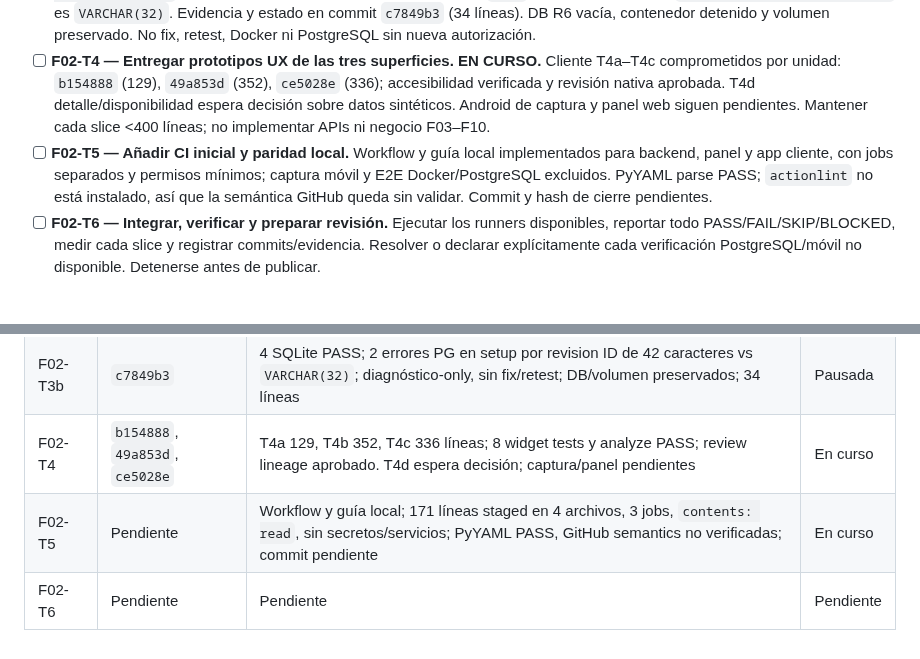
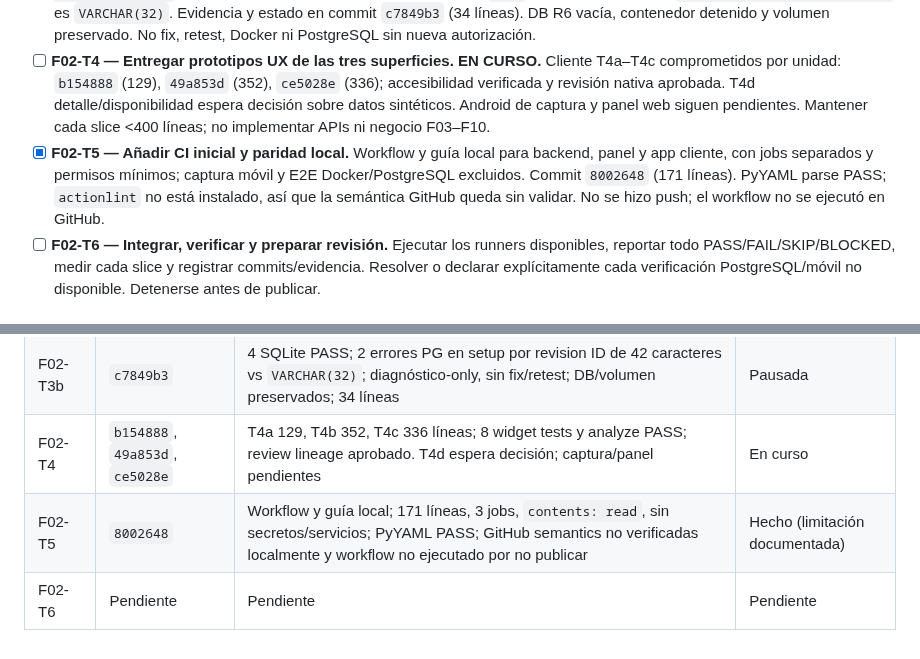
Before and after one commit to Fivoryu/sw1_pro_final_2026_2, a Markdown page: odd/tasks/f02-base-ux-automation.md, 2 parts joined by grey strips. Drawn GitHub-style.

Commit message:
docs(f02): record CI work-unit evidence
Record commit 8002648, the 171-line scope, and the unavailable GitHub Actions semantic check. Validation: staged whitespace check passed; documentation-only.

```diff
--- a/odd/tasks/f02-base-ux-automation.md
+++ b/odd/tasks/f02-base-ux-automation.md
@@ -67,7 +67,7 @@ Completar únicamente F02 del `plan-maestro-roomforge.md`: base API y modularida
 - [x] **F02-T3a — Verificación SQLite y evidencia de migración.** **CERRADA.** Evidencia y límites de SQLite/head estático en `docs/migrations/f02-migration-verification.md`; commit `0952252` (78 líneas).
 - [ ] **F02-T3b — Verificación real PostgreSQL.** **PAUSADA; diagnóstico-only.** `docs/migrations/f02-migration-verification.md` registra 4 PASS y 2 errores de setup: el ID de `0004` tiene 42 caracteres y `alembic_version.version_num` es `VARCHAR(32)`. Evidencia y estado en commit `c7849b3` (34 líneas). DB R6 vacía, contenedor detenido y volumen preservado. No fix, retest, Docker ni PostgreSQL sin nueva autorización.
 - [ ] **F02-T4 — Entregar prototipos UX de las tres superficies.** **EN CURSO.** Cliente T4a–T4c comprometidos por unidad: `b154888` (129), `49a853d` (352), `ce5028e` (336); accesibilidad verificada y revisión nativa aprobada. T4d detalle/disponibilidad espera decisión sobre datos sintéticos. Android de captura y panel web siguen pendientes. Mantener cada slice <400 líneas; no implementar APIs ni negocio F03–F10.
-- [ ] **F02-T5 — Añadir CI inicial y paridad local.** Workflow y guía local implementados para backend, panel y app cliente, con jobs separados y permisos mínimos; captura móvil y E2E Docker/PostgreSQL excluidos. PyYAML parse PASS; `actionlint` no está instalado, así que la semántica GitHub queda sin validar. Commit y hash de cierre pendientes.
+- [x] **F02-T5 — Añadir CI inicial y paridad local.** Workflow y guía local para backend, panel y app cliente, con jobs separados y permisos mínimos; captura móvil y E2E Docker/PostgreSQL excluidos. Commit `8002648` (171 líneas). PyYAML parse PASS; `actionlint` no está instalado, así que la semántica GitHub queda sin validar. No se hizo push; el workflow no se ejecutó en GitHub.
 - [ ] **F02-T6 — Integrar, verificar y preparar revisión.** Ejecutar los runners disponibles, reportar todo PASS/FAIL/SKIP/BLOCKED, medir cada slice y registrar commits/evidencia. Resolver o declarar explícitamente cada verificación PostgreSQL/móvil no disponible. Detenerse antes de publicar.
 
 ## Evidencia de cierre
@@ -81,5 +81,5 @@ Completar únicamente F02 del `plan-maestro-roomforge.md`: base API y modularida
 | F02-T3a | `0952252` | 4 SQLite PASS; Alembic head; enlaces/whitespace PASS; PG no ejecutado | Hecho |
 | F02-T3b | `c7849b3` | 4 SQLite PASS; 2 errores PG en setup por revision ID de 42 caracteres vs `VARCHAR(32)`; diagnóstico-only, sin fix/retest; DB/volumen preservados; 34 líneas | Pausada |
 | F02-T4 | `b154888`, `49a853d`, `ce5028e` | T4a 129, T4b 352, T4c 336 líneas; 8 widget tests y analyze PASS; review lineage aprobado. T4d espera decisión; captura/panel pendientes | En curso |
-| F02-T5 | Pendiente | Workflow y guía local; 171 líneas staged en 4 archivos, 3 jobs, `contents: read`, sin secretos/servicios; PyYAML PASS, GitHub semantics no verificadas; commit pendiente | En curso |
+| F02-T5 | `8002648` | Workflow y guía local; 171 líneas, 3 jobs, `contents: read`, sin secretos/servicios; PyYAML PASS; GitHub semantics no verificadas localmente y workflow no ejecutado por no publicar | Hecho (limitación documentada) |
 | F02-T6 | Pendiente | Pendiente | Pendiente |
```
Also changed, not shown: odd/tasks/f02-ci-parity.md (+2 -2 lines).
